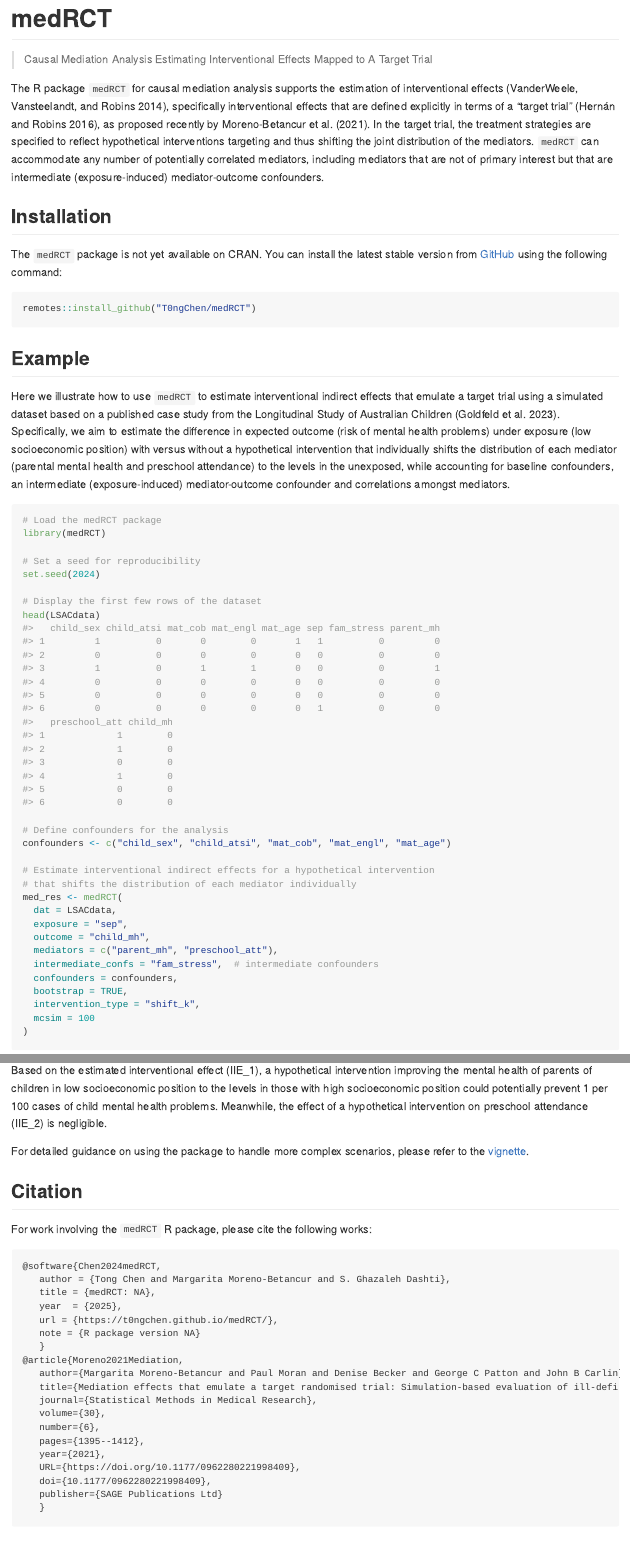
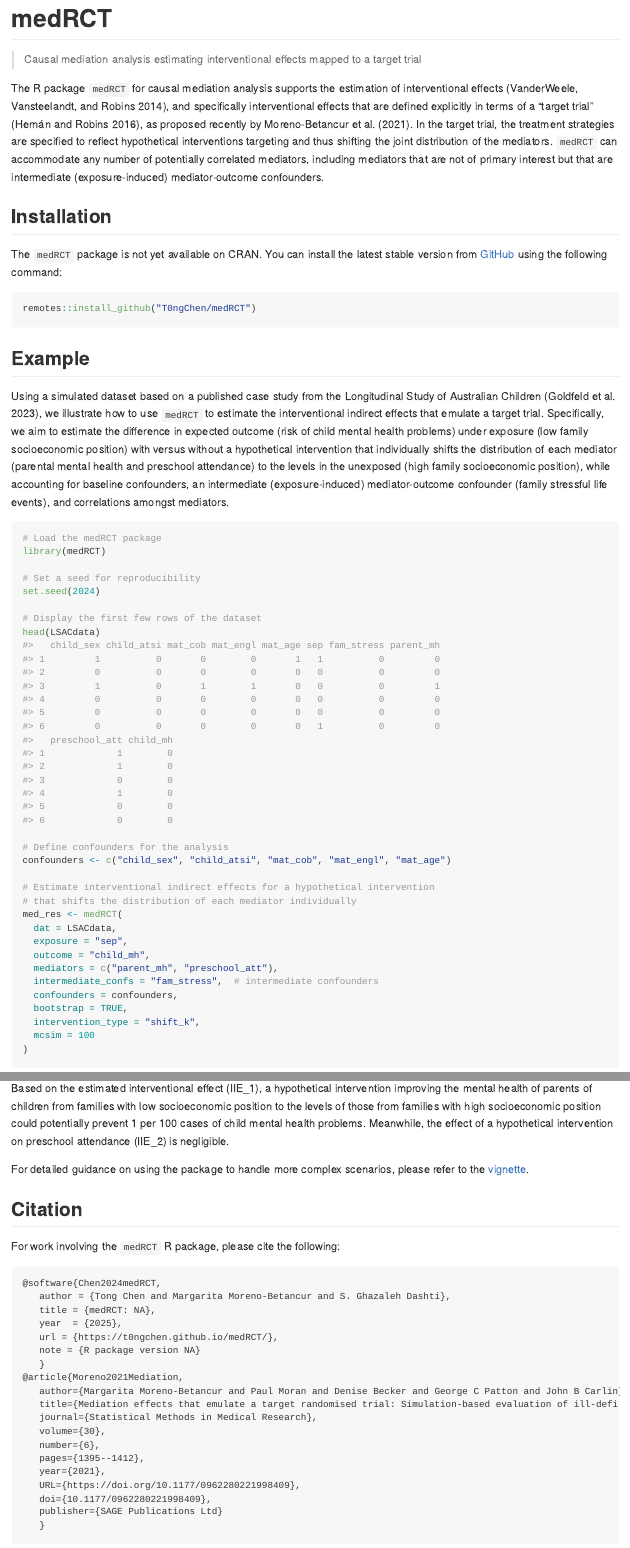
Before and after one commit to T0ngChen/medRCT, an R Markdown document (README.Rmd): the page in a window 1100 px wide, from its top, and a second part further down, joined at a grey line. Rendered offline with R 4.5, knitr and Pandoc, with nearby package versions; some code elsewhere in the file could not run offline; badge pictures from the web are left out.

Commit message:
Update README.Rmd

````diff
--- a/README.Rmd
+++ b/README.Rmd
@@ -22,9 +22,9 @@ knitr::opts_chunk$set(
 [![Codecov test coverage](https://codecov.io/gh/T0ngChen/medRCT/graph/badge.svg)](https://app.codecov.io/gh/T0ngChen/medRCT)
 <!-- badges: end -->
 
-> Causal Mediation Analysis Estimating Interventional Effects Mapped to A Target Trial
+> Causal mediation analysis estimating interventional effects mapped to a target trial
 
-The R package `medRCT` for causal mediation analysis supports the estimation of interventional effects [@vanderweele2014effect], specifically interventional effects that are defined explicitly in terms of a "target trial" [@hernan2016using], as proposed recently by @Moreno2021Mediation. In the target trial, the treatment strategies are specified to reflect hypothetical interventions targeting and thus shifting the joint distribution of the mediators. `medRCT` can accommodate any number of potentially correlated mediators, including mediators that are not of primary interest but that are intermediate (exposure-induced) mediator-outcome confounders.
+The R package `medRCT` for causal mediation analysis supports the estimation of interventional effects [@vanderweele2014effect], and specifically interventional effects that are defined explicitly in terms of a "target trial" [@hernan2016using], as proposed recently by @Moreno2021Mediation. In the target trial, the treatment strategies are specified to reflect hypothetical interventions targeting and thus shifting the joint distribution of the mediators. `medRCT` can accommodate any number of potentially correlated mediators, including mediators that are not of primary interest but that are intermediate (exposure-induced) mediator-outcome confounders.
 
 ## Installation
 
@@ -36,7 +36,7 @@ remotes::install_github("T0ngChen/medRCT")
 
 ## Example
 
-Here we illustrate how to use `medRCT` to estimate interventional indirect effects that emulate a target trial using a simulated dataset based on a published case study from the Longitudinal Study of Australian Children [@Goldfeld2023]. Specifically, we aim to estimate the difference in expected outcome (risk of mental health problems) under exposure (low socioeconomic position) with versus without a hypothetical intervention that individually shifts the distribution of each mediator (parental mental health and preschool attendance) to the levels in the unexposed, while accounting for baseline confounders, an intermediate (exposure-induced) mediator-outcome confounder and correlations amongst mediators.
+Using a simulated dataset based on a published case study from the Longitudinal Study of Australian Children [@Goldfeld2023], we illustrate how to use `medRCT` to estimate the interventional indirect effects that emulate a target trial. Specifically, we aim to estimate the difference in expected outcome (risk of child mental health problems) under exposure (low family socioeconomic position) with versus without a hypothetical intervention that individually shifts the distribution of each mediator (parental mental health and preschool attendance) to the levels in the unexposed (high family socioeconomic position), while accounting for baseline confounders, an intermediate (exposure-induced) mediator-outcome confounder (family stressful life events), and correlations amongst mediators.
 
 
 ```{r eg, warning=FALSE, message=FALSE}
@@ -70,13 +70,13 @@ med_res <- medRCT(
 summary(med_res)
 ```
 
-Based on the estimated interventional effect (IIE_1), a hypothetical intervention improving the mental health of parents of children in low socioeconomic position to the levels in those with high socioeconomic position could potentially prevent 1 per 100 cases of child mental health problems. Meanwhile, the effect of a hypothetical intervention on preschool attendance (IIE_2) is negligible.
+Based on the estimated interventional effect (IIE_1), a hypothetical intervention improving the mental health of parents of children from families with low socioeconomic position to the levels of those from families with high socioeconomic position could potentially prevent 1 per 100 cases of child mental health problems. Meanwhile, the effect of a hypothetical intervention on preschool attendance (IIE_2) is negligible.
 
 For detailed guidance on using the package to handle more complex scenarios, please refer to the [vignette](https://t0ngchen.github.io/medRCT/articles/intro.html).
 
 ## Citation
 
-For work involving the `medRCT` R package, please cite the following works:
+For work involving the `medRCT` R package, please cite the following:
 
     @software{Chen2024medRCT,
        author = {Tong Chen and Margarita Moreno-Betancur and S. Ghazaleh Dashti},
````
